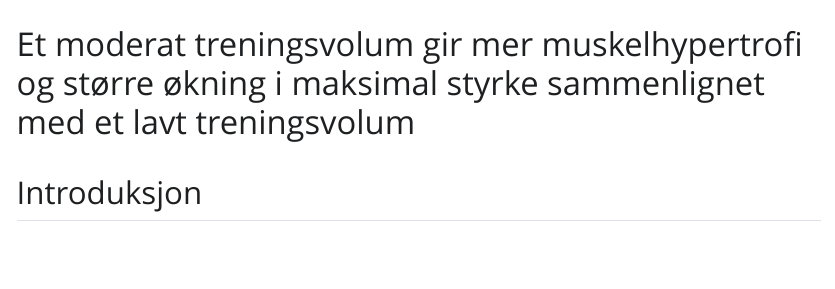
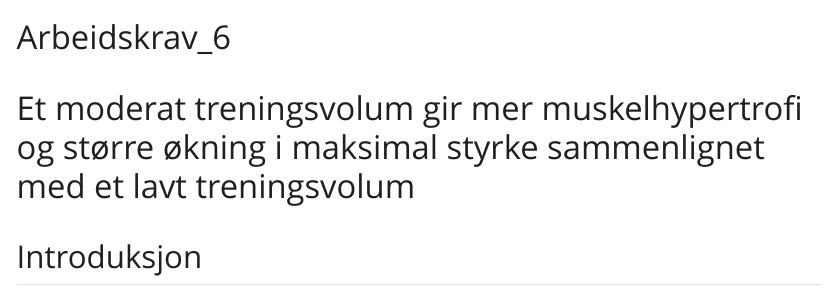
Before and after one commit to mariusbjerkeset/Arbeidskrav6_2.0, a Quarto document (Arbeidskrav_6.qmd): the page in a window 1100 px wide, from its top. The pictures show the output file Arbeidskrav_6.html that the author committed with the source, opened offline; Quarto's library style sheets are replaced by a plain one without menus.

Commit message:
arbeidskrav_6

```diff
--- a/Arbeidskrav_6.qmd
+++ b/Arbeidskrav_6.qmd
@@ -1,10 +1,12 @@
 ---
+title: "Arbeidskrav_6"
 output:
   pdf_document: default
   html_document: default
 editor_options:
   chunk_output_type: console
 ---
+
 # Et moderat treningsvolum gir mer muskelhypertrofi og større økning i maksimal styrke sammenlignet med et lavt treningsvolum
 
 ## Introduksjon
```
Also changed, not shown: Arbeidskrav_6.html.
